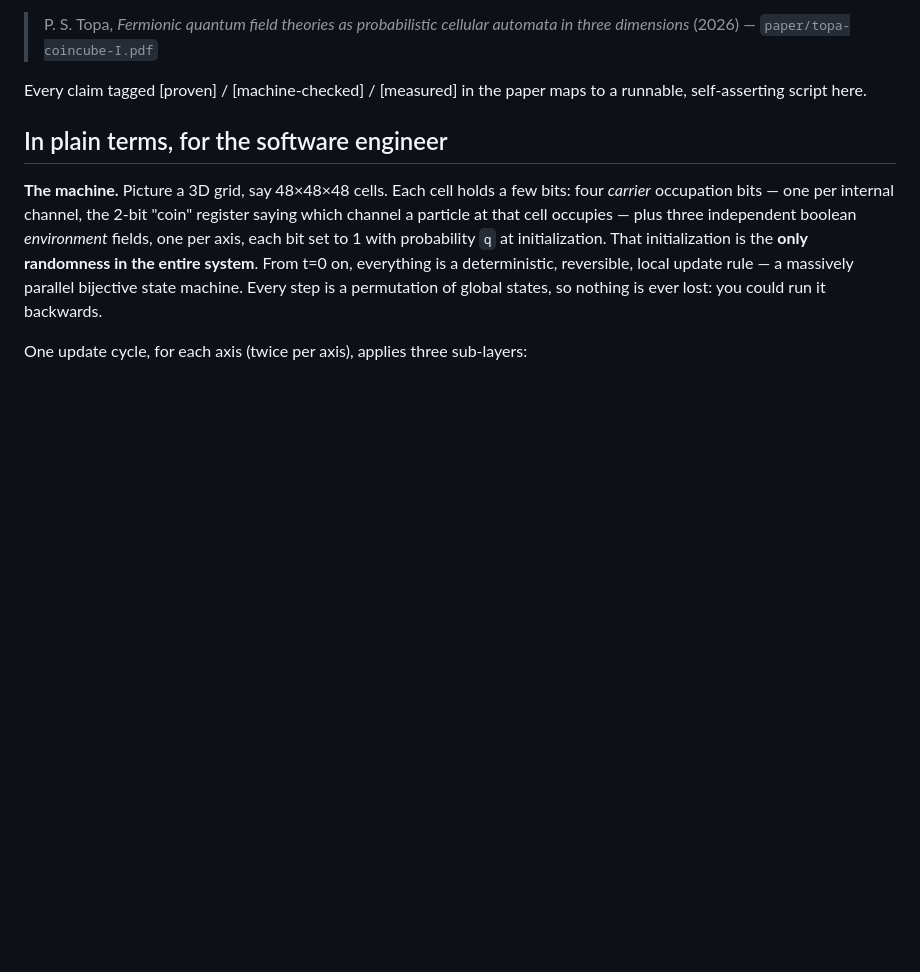
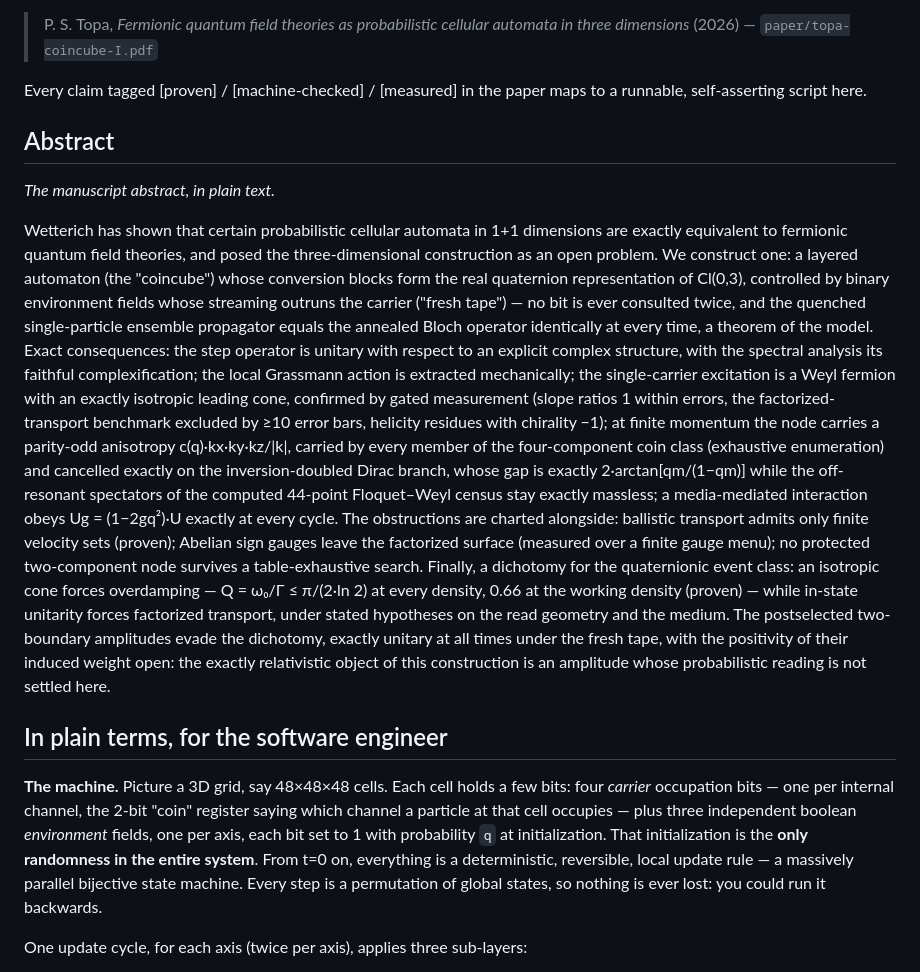
Before and after one commit to PiotrTopa/coincube, a Markdown page: README.md, the part around the change. Drawn GitHub-style; blank space fills up the shorter version.

Commit message:
README: add the manuscript abstract in plain text (also the copy source for the Zenodo preprint description)
Co-Authored-By: Claude Fable 5 <noreply@anthropic.com>
Claude-Session: https://claude.ai/code/session_01PWLPMbDSdBBWDKxRpyJke2

```diff
--- a/README.md
+++ b/README.md
@@ -28,6 +28,44 @@ This repository contains the complete verification code behind the paper
 
 Every claim tagged [proven] / [machine-checked] / [measured] in the paper
 maps to a runnable, self-asserting script here.
+
+## Abstract
+
+*The manuscript abstract, in plain text.*
+
+Wetterich has shown that certain probabilistic cellular automata in 1+1
+dimensions are exactly equivalent to fermionic quantum field theories, and
+posed the three-dimensional construction as an open problem. We construct
+one: a layered automaton (the "coincube") whose conversion blocks form the
+real quaternion representation of Cl(0,3), controlled by binary environment
+fields whose streaming outruns the carrier ("fresh tape") — no bit is ever
+consulted twice, and the quenched single-particle ensemble propagator equals
+the annealed Bloch operator identically at every time, a theorem of the
+model. Exact consequences: the step operator is unitary with respect to an
+explicit complex structure, with the spectral analysis its faithful
+complexification; the local Grassmann action is extracted mechanically; the
+single-carrier excitation is a Weyl fermion with an exactly isotropic
+leading cone, confirmed by gated measurement (slope ratios 1 within errors,
+the factorized-transport benchmark excluded by ≥10 error bars, helicity
+residues with chirality −1); at finite momentum the node carries a
+parity-odd anisotropy c(q)·kx·ky·kz/|k|, carried by every member of the
+four-component coin class (exhaustive enumeration) and cancelled exactly on
+the inversion-doubled Dirac branch, whose gap is exactly
+2·arctan[qm/(1−qm)] while the off-resonant spectators of the computed
+44-point Floquet–Weyl census stay exactly massless; a media-mediated
+interaction obeys Ug = (1−2gq²)·U exactly at every cycle. The obstructions
+are charted alongside: ballistic transport admits only finite velocity sets
+(proven); Abelian sign gauges leave the factorized surface (measured over a
+finite gauge menu); no protected two-component node survives a
+table-exhaustive search. Finally, a dichotomy for the quaternionic event
+class: an isotropic cone forces overdamping — Q = ω₀/Γ ≤ π/(2·ln 2) at every
+density, 0.66 at the working density (proven) — while in-state unitarity
+forces factorized transport, under stated hypotheses on the read geometry
+and the medium. The postselected two-boundary amplitudes evade the
+dichotomy, exactly unitary at all times under the fresh tape, with the
+positivity of their induced weight open: the exactly relativistic object of
+this construction is an amplitude whose probabilistic reading is not settled
+here.
 
 ## In plain terms, for the software engineer
 
```
